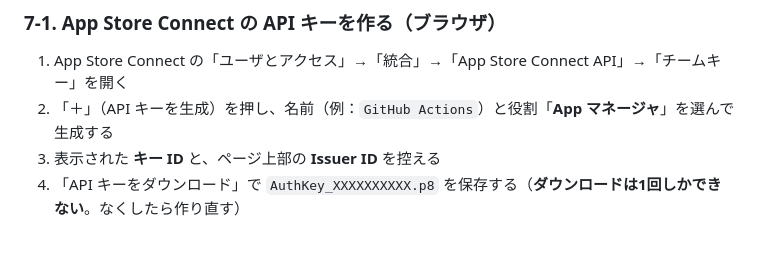
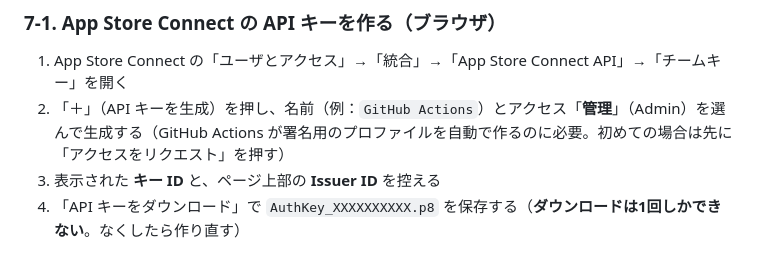
Before and after one commit to techgymjp/jet-fighter, a Markdown page: docs/IOS_BUILD.md, the part around the change. Drawn GitHub-style.

Commit message:
Use an Admin API key for iOS upload automation
Co-Authored-By: Claude Opus 5.5 <noreply@anthropic.com>
Claude-Session: https://claude.ai/code/session_01NrQJtVj3AdXEZ5QR9GdpNj

```diff
--- a/docs/IOS_BUILD.md
+++ b/docs/IOS_BUILD.md
@@ -116,7 +116,7 @@ Android 版と同じように、push するだけで GitHub Actions（GitHub の
 ### 7-1. App Store Connect の API キーを作る（ブラウザ）
 
 1. App Store Connect の「ユーザとアクセス」→「統合」→「App Store Connect API」→「チームキー」を開く
-2. 「＋」（API キーを生成）を押し、名前（例：`GitHub Actions`）と役割「**App マネージャ**」を選んで生成する
+2. 「＋」（API キーを生成）を押し、名前（例：`GitHub Actions`）とアクセス「**管理**」（Admin）を選んで生成する（GitHub Actions が署名用のプロファイルを自動で作るのに必要。初めての場合は先に「アクセスをリクエスト」を押す）
 3. 表示された **キー ID** と、ページ上部の **Issuer ID** を控える
 4. 「API キーをダウンロード」で `AuthKey_XXXXXXXXXX.p8` を保存する（**ダウンロードは1回しかできない**。なくしたら作り直す）
 
```
